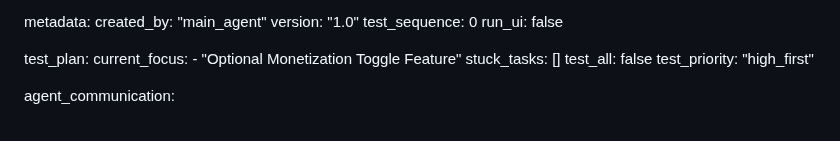
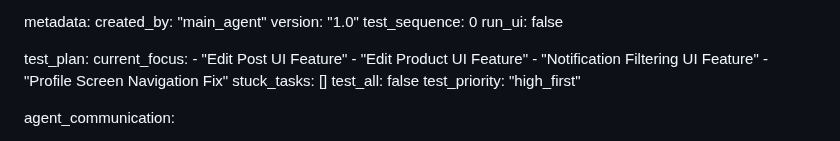
Before and after one commit to jarell94/grover, a Markdown page: test_result.md, the part around the change. Rendered like a GitHub page.

Commit message:
auto-commit for 76eaf3c2-9679-4c89-9099-cfffd2ce0360

```diff
--- a/test_result.md
+++ b/test_result.md
@@ -675,7 +675,10 @@ metadata:
 
 test_plan:
   current_focus:
-    - "Optional Monetization Toggle Feature"
+    - "Edit Post UI Feature"
+    - "Edit Product UI Feature"
+    - "Notification Filtering UI Feature"
+    - "Profile Screen Navigation Fix"
   stuck_tasks: []
   test_all: false
   test_priority: "high_first"
```
